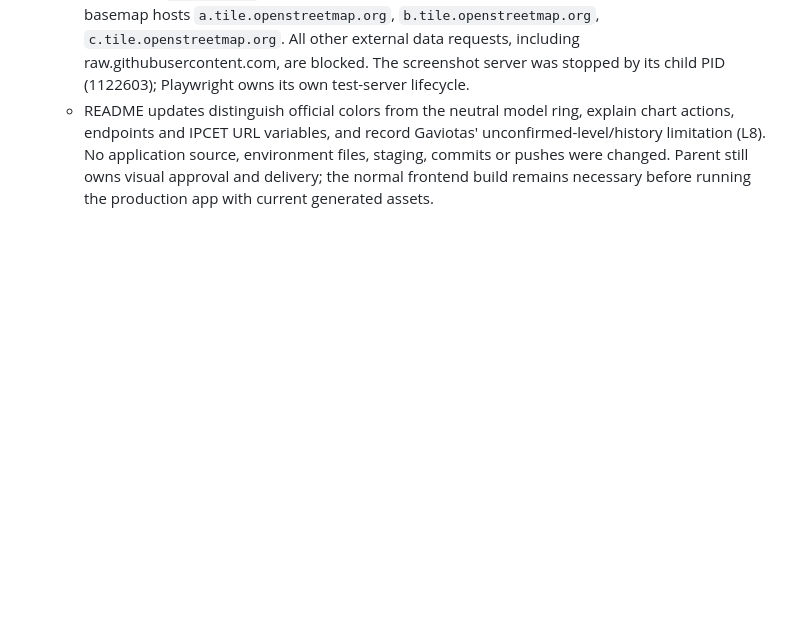
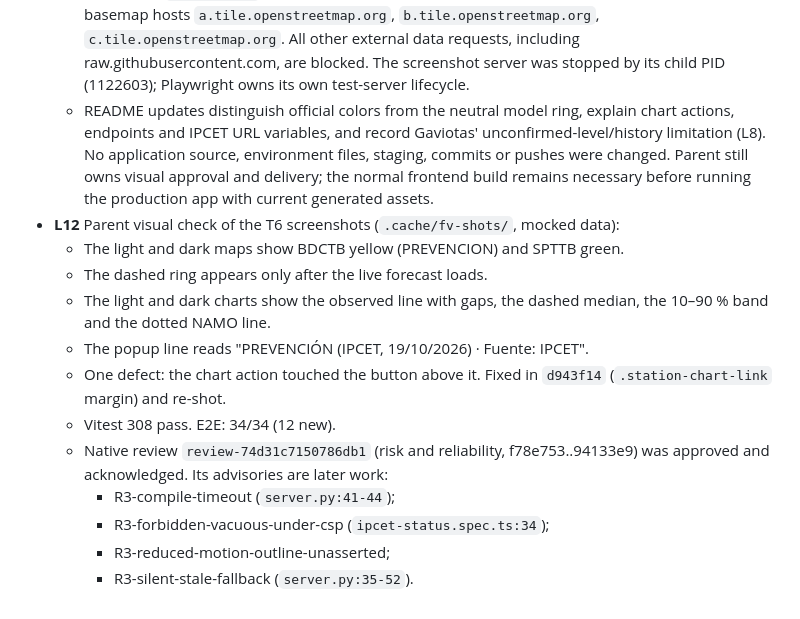
Before and after one commit to ElGuill3/distributionMapApp, a Markdown page: odd/tasks/forecast-visualization.md, the part around the change. GitHub-like rendering; blank space fills up the shorter version.

Commit message:
docs(odd): record forecast visualization T5-T6

```diff
--- a/odd/tasks/forecast-visualization.md
+++ b/odd/tasks/forecast-visualization.md
@@ -59,3 +59,15 @@ Station icons take their colour from the official IPCET semáforo, and the river
   - The test server compiles current TypeScript in memory with repository compiler options and reuses `readStyleBundle`, leaving stale generated application assets untouched. Its CSP blocks external data access and basemap tiles by default. The first per-request-transpilation approach passed the new spec but caused five existing flood-mode listener timing failures (29/34 passed); compiling once before serving corrected them. No application bug was found. The screenshot helper's first invocation hit a Node Module filename assertion before starting any server; setting its explicit filename corrected it.
   - Six 1280×800 screenshots are in gitignored `.cache/fv-shots/`: `map-light.png`, `map-dark.png`, `bdctb-popup.png`, `bdctb-chart-light.png`, `bdctb-chart-dark.png`, `spttb-chart.png`. The throwaway `capture.cjs` reuses the spec's fixtures/routes; screenshots alone allow the existing basemap hosts `a.tile.openstreetmap.org`, `b.tile.openstreetmap.org`, `c.tile.openstreetmap.org`. All other external data requests, including raw.githubusercontent.com, are blocked. The screenshot server was stopped by its child PID (1122603); Playwright owns its own test-server lifecycle.
   - README updates distinguish official colors from the neutral model ring, explain chart actions, endpoints and IPCET URL variables, and record Gaviotas' unconfirmed-level/history limitation (L8). No application source, environment files, staging, commits or pushes were changed. Parent still owns visual approval and delivery; the normal frontend build remains necessary before running the production app with current generated assets.
+- **L12** Parent visual check of the T6 screenshots (`.cache/fv-shots/`, mocked data):
+  - The light and dark maps show BDCTB yellow (PREVENCION) and SPTTB green.
+  - The dashed ring appears only after the live forecast loads.
+  - The light and dark charts show the observed line with gaps, the dashed median, the 10–90 % band and the dotted NAMO line.
+  - The popup line reads "PREVENCIÓN (IPCET, 19/10/2026) · Fuente: IPCET".
+  - One defect: the chart action touched the button above it. Fixed in `d943f14` (`.station-chart-link` margin) and re-shot.
+  - Vitest 308 pass. E2E: 34/34 (12 new).
+  - Native review `review-74d31c7150786db1` (risk and reliability, f78e753..94133e9) was approved and acknowledged. Its advisories are later work:
+    - R3-compile-timeout (`server.py:41-44`);
+    - R3-forbidden-vacuous-under-csp (`ipcet-status.spec.ts:34`);
+    - R3-reduced-motion-outline-unasserted;
+    - R3-silent-stale-fallback (`server.py:35-52`).
```
